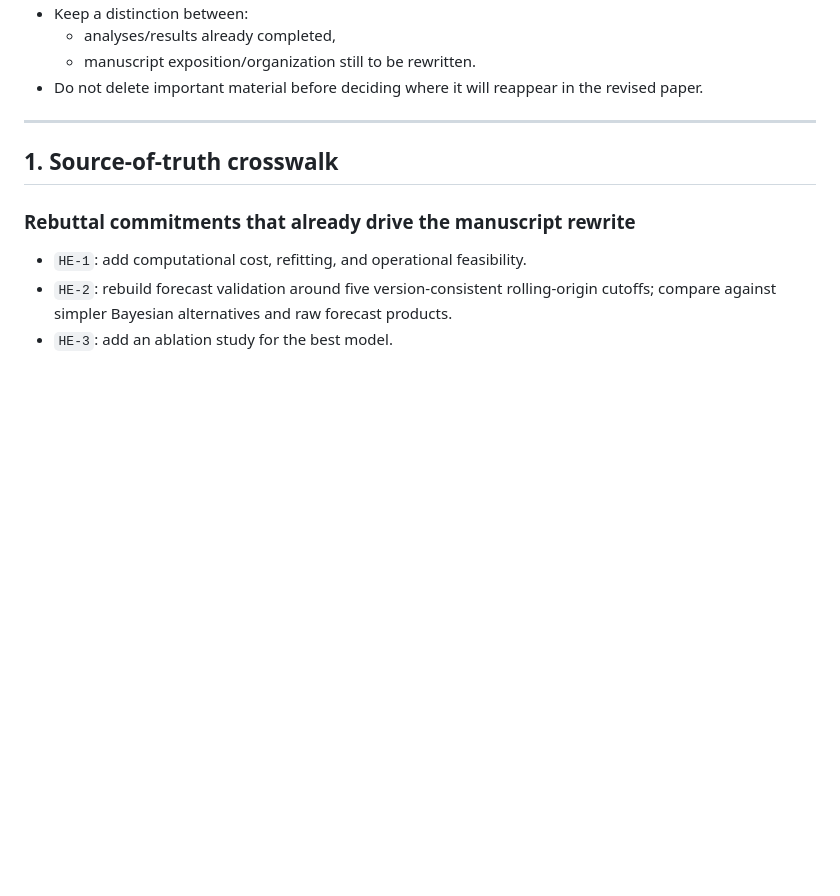
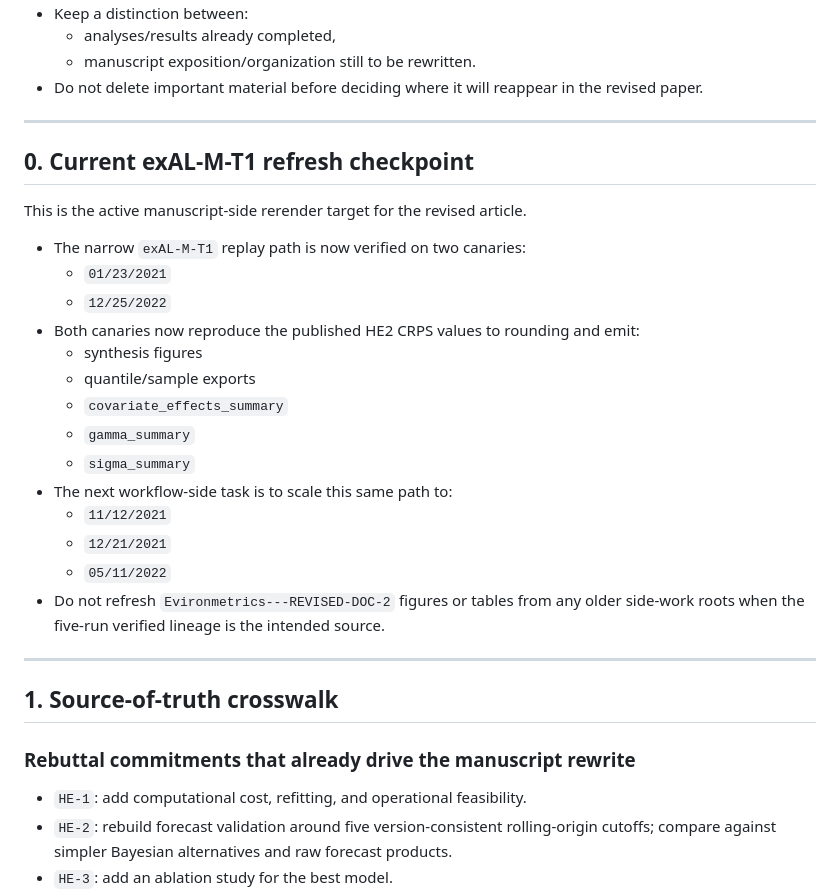
Before and after one commit to AntonioAPDL/Evironmetrics---REVISED-DOC-2, a Markdown page: MANUSCRIPT_REVISION_CHECKLIST.md, the part around the change. GitHub-like rendering; blank space fills up the shorter version.

Commit message:
Update exAL-M-T1 relaunch checklist

```diff
--- a/MANUSCRIPT_REVISION_CHECKLIST.md
+++ b/MANUSCRIPT_REVISION_CHECKLIST.md
@@ -17,6 +17,27 @@ Important guardrails:
   - analyses/results already completed,
   - manuscript exposition/organization still to be rewritten.
 - Do not delete important material before deciding where it will reappear in the revised paper.
+
+---
+
+## 0. Current exAL-M-T1 refresh checkpoint
+
+This is the active manuscript-side rerender target for the revised article.
+
+- The narrow `exAL-M-T1` replay path is now verified on two canaries:
+  - `01/23/2021`
+  - `12/25/2022`
+- Both canaries now reproduce the published HE2 CRPS values to rounding and emit:
+  - synthesis figures
+  - quantile/sample exports
+  - `covariate_effects_summary`
+  - `gamma_summary`
+  - `sigma_summary`
+- The next workflow-side task is to scale this same path to:
+  - `11/12/2021`
+  - `12/21/2021`
+  - `05/11/2022`
+- Do not refresh `Evironmetrics---REVISED-DOC-2` figures or tables from any older side-work roots when the five-run verified lineage is the intended source.
 
 ---
 
```
Also changed, not shown: EXAL_M_T1_RELAUNCH_CHECKLIST.md (+19 -13 lines).
